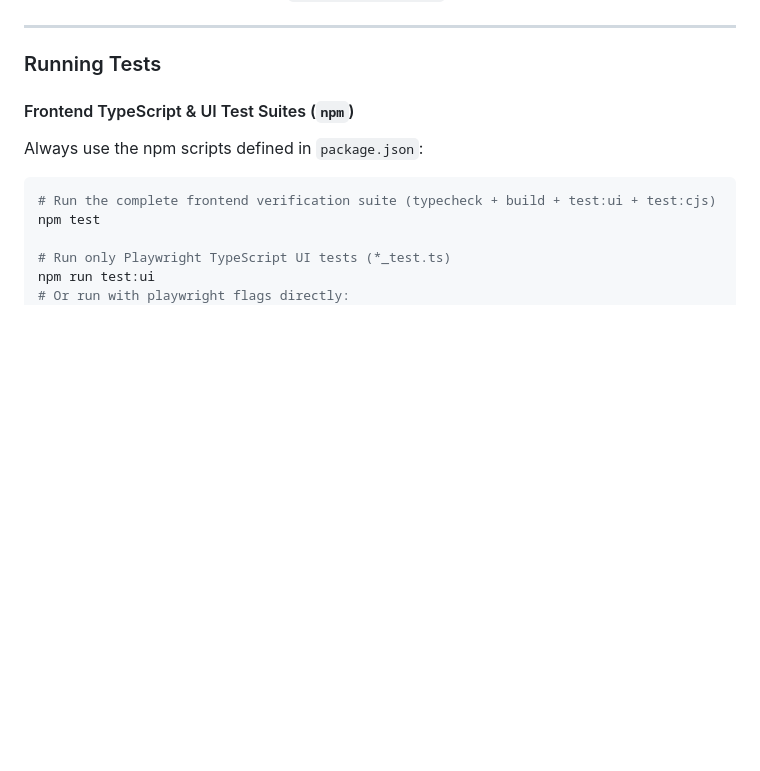
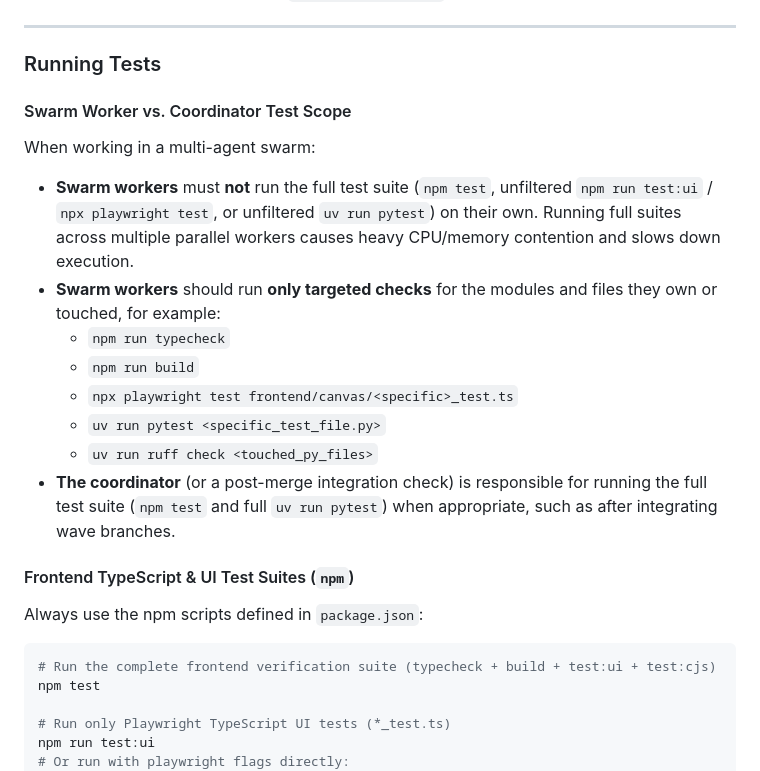
Before and after one commit to siddtheshah/narratron-buddy, a Markdown page: skills/narratron-testing/SKILL.md, the part around the change. Rendered like a GitHub page; blank space fills up the shorter version.

Commit message:
docs(testing): document swarm worker vs coordinator test scope

```diff
--- a/skills/narratron-testing/SKILL.md
+++ b/skills/narratron-testing/SKILL.md
@@ -48,6 +48,19 @@ Tests are organized into two primary categories:
 ---
 
 ### Running Tests
+
+#### Swarm Worker vs. Coordinator Test Scope
+
+When working in a multi-agent swarm:
+
+- **Swarm workers** must **not** run the full test suite (`npm test`, unfiltered `npm run test:ui` / `npx playwright test`, or unfiltered `uv run pytest`) on their own. Running full suites across multiple parallel workers causes heavy CPU/memory contention and slows down execution.
+- **Swarm workers** should run **only targeted checks** for the modules and files they own or touched, for example:
+  - `npm run typecheck`
+  - `npm run build`
+  - `npx playwright test frontend/canvas/<specific>_test.ts`
+  - `uv run pytest <specific_test_file.py>`
+  - `uv run ruff check <touched_py_files>`
+- **The coordinator** (or a post-merge integration check) is responsible for running the full test suite (`npm test` and full `uv run pytest`) when appropriate, such as after integrating wave branches.
 
 #### Frontend TypeScript & UI Test Suites (`npm`)
 
```
